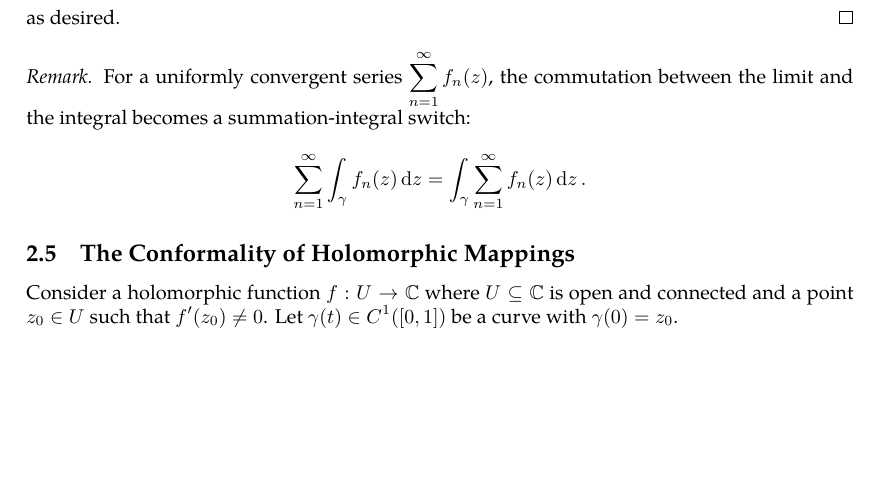
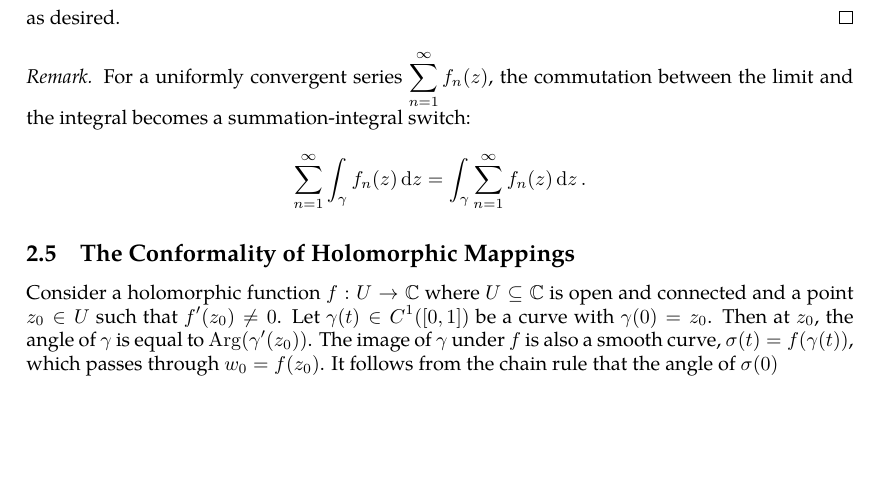
Before and after one commit to slipperking/complex-analysis-latex, a LaTeX document (main.tex): part of page 20 of 51, cut so that both start at the same text. Compiled offline with pdfLaTeX.

Commit message:
overleaf_to_git (Mon Jun  9 09:47:33 2025 -0700): update main.tex from r9454 to r9459

```diff
--- a/main.tex
+++ b/main.tex
@@ -522,7 +522,7 @@ Lastly, the sufficient criteria to pass a limit through an integral:
     \[\sum_{n=1}^\infty\int_{\gamma}f_n(z)\ddz=\int_{\gamma}\sum_{n=1}^\infty f_n(z)\ddz.\]
 \end{remark}
 \subsection{The Conformality of Holomorphic Mappings}
-Consider a holomorphic function \(f:U\to\mathbb{C}\) where \(U\subseteq\mathbb{C}\) is open and connected and a point \(z_0\in U\) such that \(f'\paren{z_0}\neq 0\). Let \(\gamma(t)\in C^1([0,1])\) be a curve with \(\gamma(0)=z_0\).
+Consider a holomorphic function \(f:U\to\mathbb{C}\) where \(U\subseteq\mathbb{C}\) is open and connected and a point \(z_0\in U\) such that \(f'\paren{z_0}\neq 0\). Let \(\gamma(t)\in C^1([0,1])\) be a curve with \(\gamma(0)=z_0\). Then at \(z_0\), the angle of \(\gamma\) is equal to \(\Arg\paren{\gamma'\paren{z_0}}\). The image of \(\gamma\) under \(f\) is also a smooth curve, \(\sigma(t)=f(\gamma(t))\), which passes through \(w_0=f\paren{z_0}\). It follows from the chain rule that the angle of \(\sigma(0)\)
 \section{Complex Integration}
 It is important to know the differential 2-forms even for a single variable complex function. Consider \(z=x+iy\) and \(\overline{z}=x-iy\). We can then write their corresponding differentials:
 \[\ddz=\ddx+i\ddy,\quad\dd{\overline{z}}=\ddx-i\ddy.\]
```
